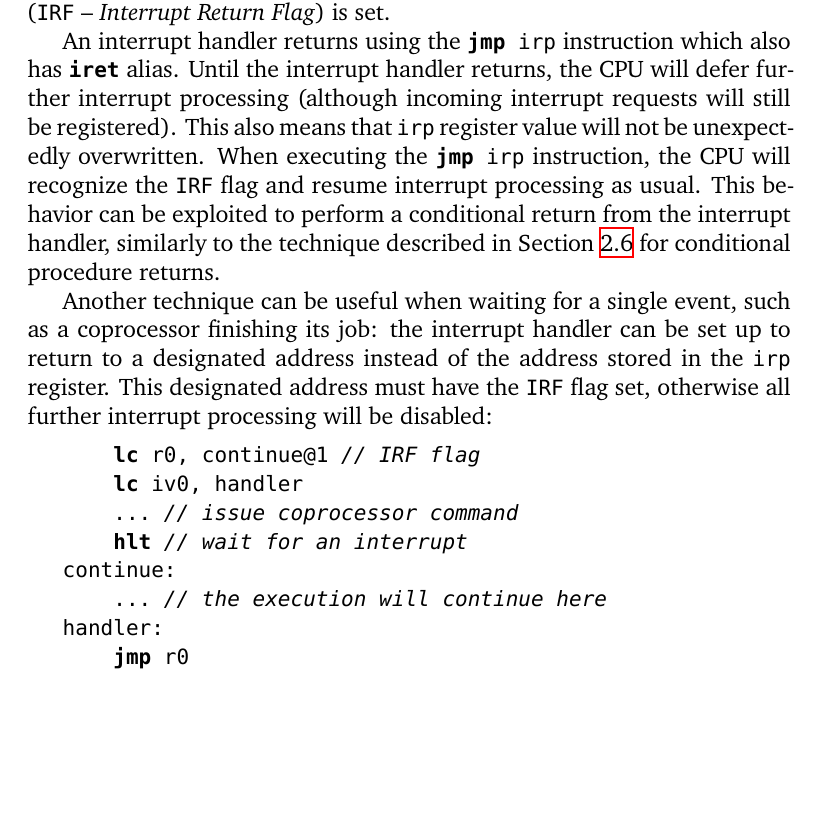
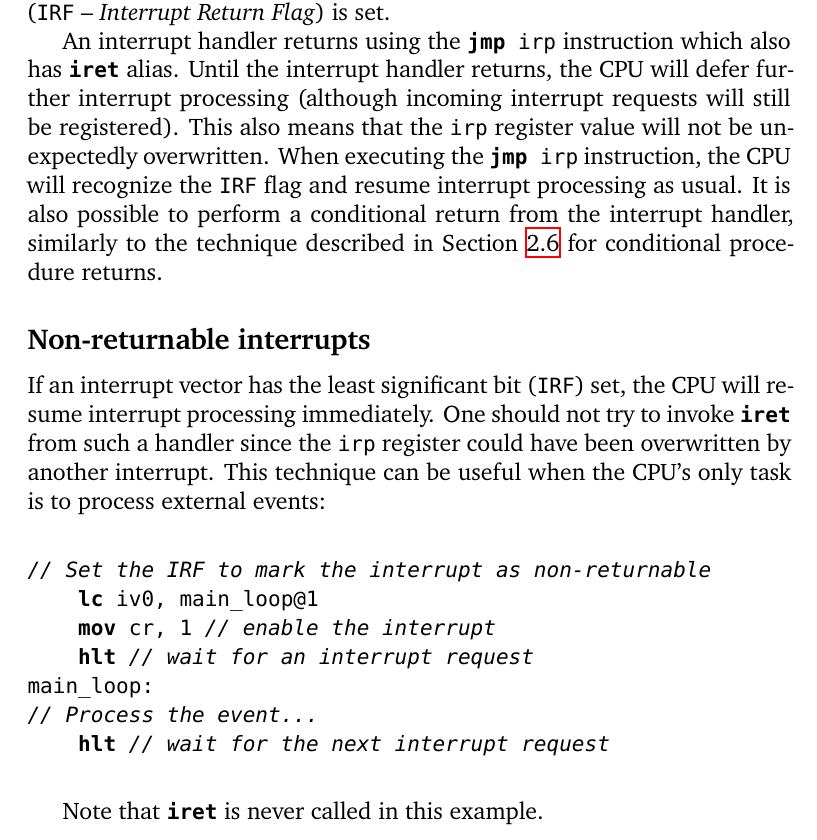
Before and after one commit to lxp32/lxp32-cpu, a LaTeX thesis (doc/src/trm/lxp32-trm.tex): part of page 16 of 63, cut so that both start at the same text, the shorter picture padded with empty space. Compiled offline with XeLaTeX.

Commit message:
verify: test for non-returnable interrupts

```diff
--- a/doc/src/trm/lxp32-trm.tex
+++ b/doc/src/trm/lxp32-trm.tex
@@ -269,20 +269,23 @@ Like other registers, \code{cr} is zero-initialized during the CPU reset, meanin
 
 Interrupt handlers are invoked by the CPU similarly to procedures (Section \ref{sec:callingprocedures}), the difference being that in this case return address is stored in the \code{irp} register (as opposed to \code{rp}), and the least significant bit of the register (\code{IRF} -- \emph{Interrupt Return Flag}) is set.
 
-An interrupt handler returns using the \code{\instr{jmp} irp} instruction which also has \instr{iret} alias. Until the interrupt handler returns, the CPU will defer further interrupt processing (although incoming interrupt requests will still be registered). This also means that \code{irp} register value will not be unexpectedly overwritten. When executing the \code{\instr{jmp} irp} instruction, the CPU will recognize the \code{IRF} flag and resume interrupt processing as usual. This behavior can be exploited to perform a conditional return from the interrupt handler, similarly to the technique described in Section \ref{sec:callingprocedures} for conditional procedure returns.
-
-Another technique can be useful when waiting for a single event, such as a coprocessor finishing its job: the interrupt handler can be set up to return to a designated address instead of the address stored in the \code{irp} register. This designated address must have the \code{IRF} flag set, otherwise all further interrupt processing will be disabled:
-
-\begin{codepar}
-    \instr{lc} r0, continue@1 \emph{// IRF flag}
-    \instr{lc} iv0, handler
-    ... \emph{// issue coprocessor command}
-    \instr{hlt} \emph{// wait for an interrupt}
-continue:
-    ... \emph{// the execution will continue here}
-handler:
-    \instr{jmp} r0
-\end{codepar}
+An interrupt handler returns using the \code{\instr{jmp} irp} instruction which also has \instr{iret} alias. Until the interrupt handler returns, the CPU will defer further interrupt processing (although incoming interrupt requests will still be registered). This also means that the \code{irp} register value will not be unexpectedly overwritten. When executing the \code{\instr{jmp} irp} instruction, the CPU will recognize the \code{IRF} flag and resume interrupt processing as usual. It is also possible to perform a conditional return from the interrupt handler, similarly to the technique described in Section \ref{sec:callingprocedures} for conditional procedure returns.
+
+\subsection{Non-returnable interrupts}
+
+If an interrupt vector has the least significant bit (\code{IRF}) set, the CPU will resume interrupt processing immediately. One should not try to invoke \instr{iret} from such a handler since the \code{irp} register could have been overwritten by another interrupt. This technique can be useful when the CPU's only task is to process external events:
+
+\begin{codeparbreakable}
+\emph{// Set the IRF to mark the interrupt as non-returnable}
+    \instr{lc} iv0, main\_loop@1
+    \instr{mov} cr, 1 \emph{// enable the interrupt}
+    \instr{hlt} \emph{// wait for an interrupt request}
+main\_loop:
+\emph{// Process the event...}
+    \instr{hlt} \emph{// wait for the next interrupt request}
+\end{codeparbreakable}
+
+Note that \instr{iret} is never called in this example.
 
 \chapter{Integration}
 \label{ch:integration}
```
Also changed, not shown: 2 other files.
